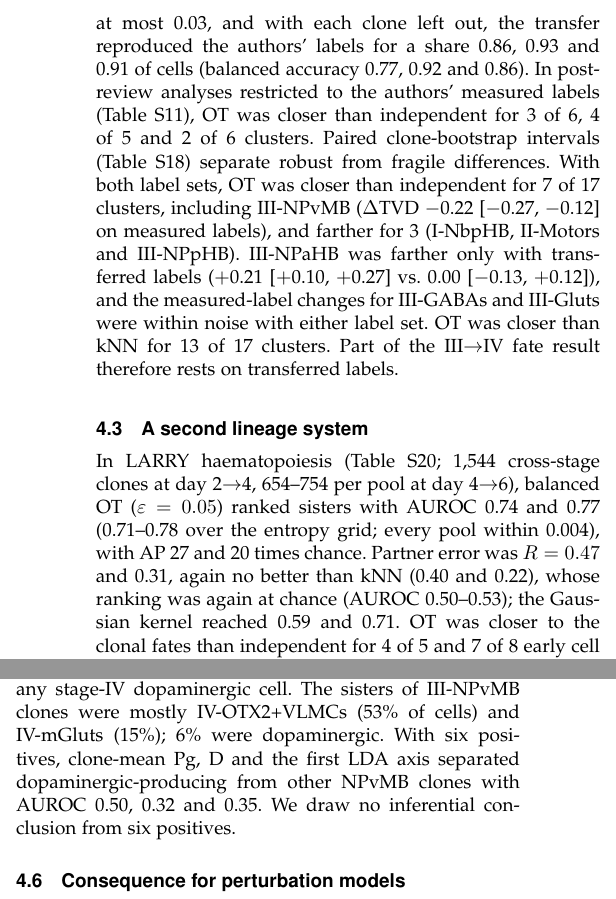
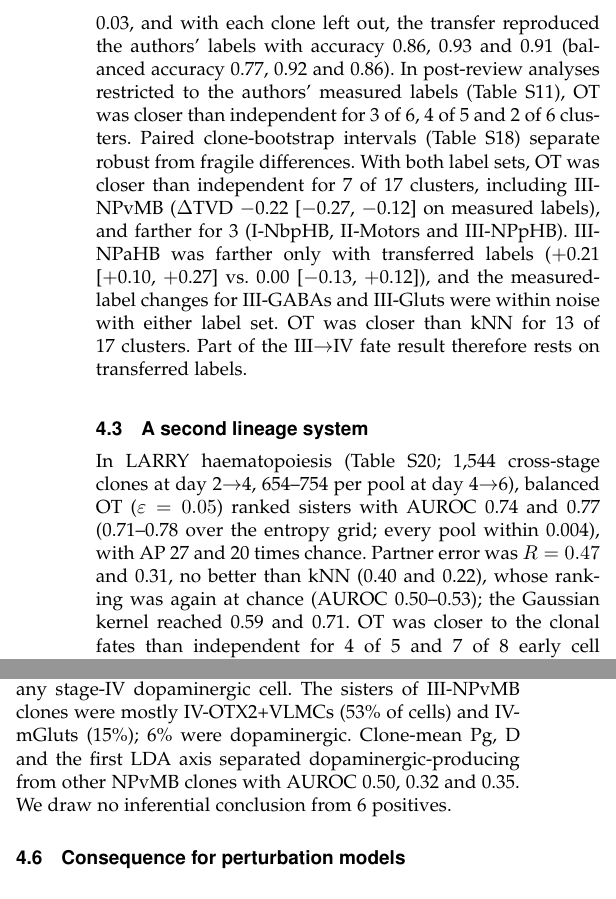
Before and after one commit to xaviwho/sisbar_eva, a LaTeX paper (paper/main.tex): two parts of the columns of pages 8 and 9 of 12, joined at a grey line, cut so that both start at the same text. Compiled offline with pdfLaTeX; a missing font is replaced by an installed copy or a similar font; a LaTeX package or settings file that is missing is left out.

Commit message:
Paper: final proofread (table ranges, settings caption, wording)
Co-Authored-By: Claude Opus 5.5 <noreply@anthropic.com>

```diff
--- a/paper/main.tex
+++ b/paper/main.tex
@@ -674,8 +674,8 @@ Transferred labels cover \fateTransferredPctOne\%, \fateTransferredPctTwo\% and
 \fateTransferredPctThree\% of the later pools, and at III$\to$IV OT placed
 \fateOTMassTransThreeMinPct--\fateOTMassTransThreeMaxPct\% of each cluster's mass on them.
 The choice of $k$ changed OT's TVD by at most \fateKRangeMaxOT, and with each clone left
-out, the transfer reproduced the authors' labels for a share \ltAccOne, \ltAccTwo{} and
-\ltAccThree{} of cells (balanced accuracy \ltBaccOne, \ltBaccTwo{} and \ltBaccThree). In
+out, the transfer reproduced the authors' labels with accuracy \ltAccOne, \ltAccTwo{} and
+\ltAccThree{} (balanced accuracy \ltBaccOne, \ltBaccTwo{} and \ltBaccThree). In
 post-review analyses restricted to the authors' measured labels (Table~S11), OT was closer
 than independent for \fateMeasNBetterOne{} of \fateMeasNClustersOne{},
 \fateMeasNBetterTwo{} of \fateMeasNClustersTwo{} and \fateMeasNBetterThree{} of
@@ -693,7 +693,7 @@ In LARRY haematopoiesis (Table~S20; \larryNClonesA{} cross-stage clones at day 2
 \larryNClonesB{} per pool at day 4$\to$6), balanced OT ($\varepsilon=0.05$) ranked sisters
 with AUROC \larryAUROCA{} and \larryAUROCB{} (\larryOTEpsAUROC{} over the entropy grid; every
 pool within \larryPoolMaxDev), with AP \larryAPRA{} and \larryAPRB{} times chance. Partner
-error was $R=\larryRA$ and \larryRB, again no better than kNN (\larryKnnRA{} and
+error was $R=\larryRA$ and \larryRB, no better than kNN (\larryKnnRA{} and
 \larryKnnRB), whose ranking was again at chance (AUROC \larryKnnAUROC); the Gaussian kernel
 reached \larryGaussAUROCA{} and \larryGaussAUROCB. OT was closer to the clonal fates than
 independent for \larryFateNBetterA{} of \larryFateNA{} and \larryFateNBetterB{} of
@@ -856,10 +856,9 @@ for \crFateNBetterOT, with its largest gain for III-NPvMB (TVD \crTvdNPvMB{} vs.
 \emph{Dopaminergic lineage (descriptive).} Of \daNPvMBClones{} cross-stage clones whose
 stage-III cells are mostly III-NPvMB, only \daNmDA{} produced any stage-IV dopaminergic
 cell. The sisters of III-NPvMB clones were mostly \daTopFate{} (\daTopFatePct\% of cells)
-and \daSecondFate{} (\daSecondFatePct\%); \daMDAPct\% were dopaminergic. With six
-positives, clone-mean Pg, D and the first LDA axis separated dopaminergic-producing from
+and \daSecondFate{} (\daSecondFatePct\%); \daMDAPct\% were dopaminergic. Clone-mean Pg, D and the first LDA axis separated dopaminergic-producing from
 other NPvMB clones with AUROC \daAUCPg, \daAUCD{} and \daAUCLDA. We draw no inferential
-conclusion from six positives.
+conclusion from \daNmDA{} positives.
 
 \begin{figure}[!t]
 \centering
```
Also changed, not shown: UPDATES.md (+5 -0 lines), paper/supplement.tex (+1 -1 lines), paper/main.tex (4 more changed lines).
